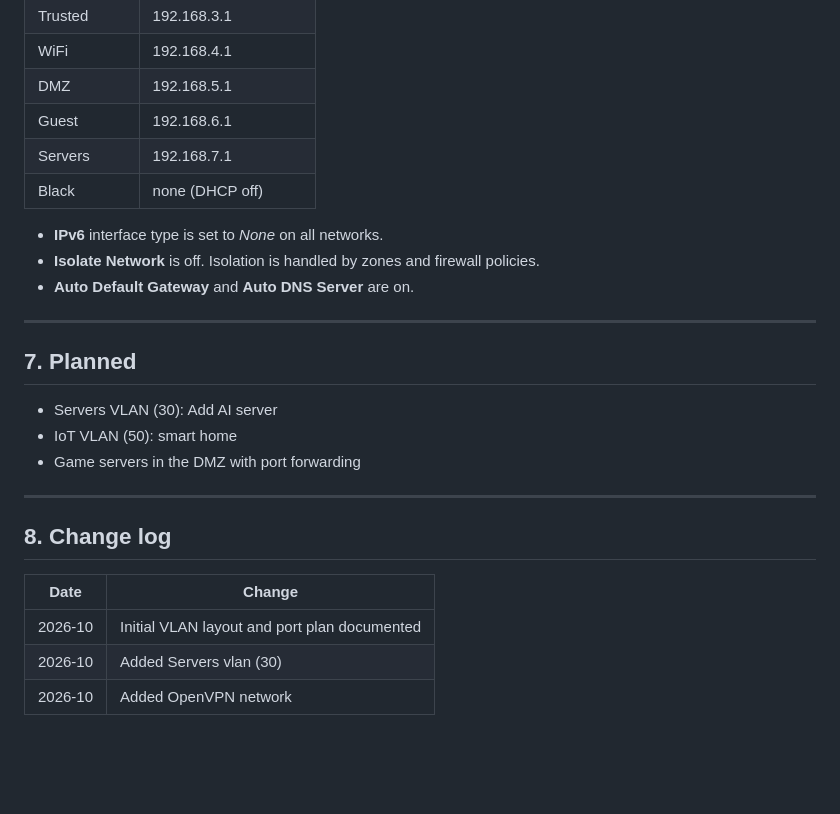
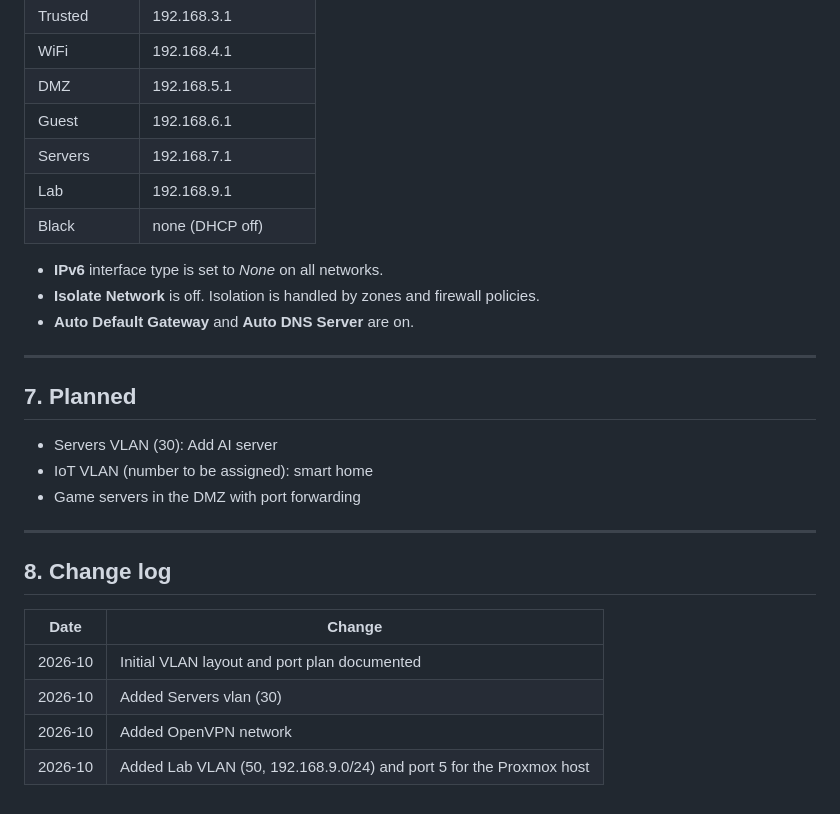
Before and after one commit to q2big/Homelab, a Markdown page: Documentation/VLAN.md, the part around one of its changes. GitHub-like rendering; blank space fills up the shorter version.

```diff
--- a/Documentation/VLAN.md
+++ b/Documentation/VLAN.md
@@ -113,6 +116,7 @@ Rules:
 | DMZ | 192.168.5.1 |
 | Guest | 192.168.6.1 |
 | Servers | 192.168.7.1 |
+| Lab | 192.168.9.1 |
 | Black | none (DHCP off) |
 
 - **IPv6** interface type is set to *None* on all networks.
@@ -124,7 +128,7 @@ Rules:
 ## 7. Planned
 
 - Servers VLAN (30): Add AI server
-- IoT VLAN (50): smart home
+- IoT VLAN (number to be assigned): smart home
 - Game servers in the DMZ with port forwarding
 
 ---
@@ -136,3 +140,4 @@ Rules:
 | 2026-10 | Initial VLAN layout and port plan documented |
 | 2026-10 | Added Servers vlan (30) |
 | 2026-10 | Added OpenVPN network |
+| 2026-10 | Added Lab VLAN (50, 192.168.9.0/24) and port 5 for the Proxmox host |
```
Also changed, not shown: other parts of Documentation/VLAN.md (+11 -8 lines).
